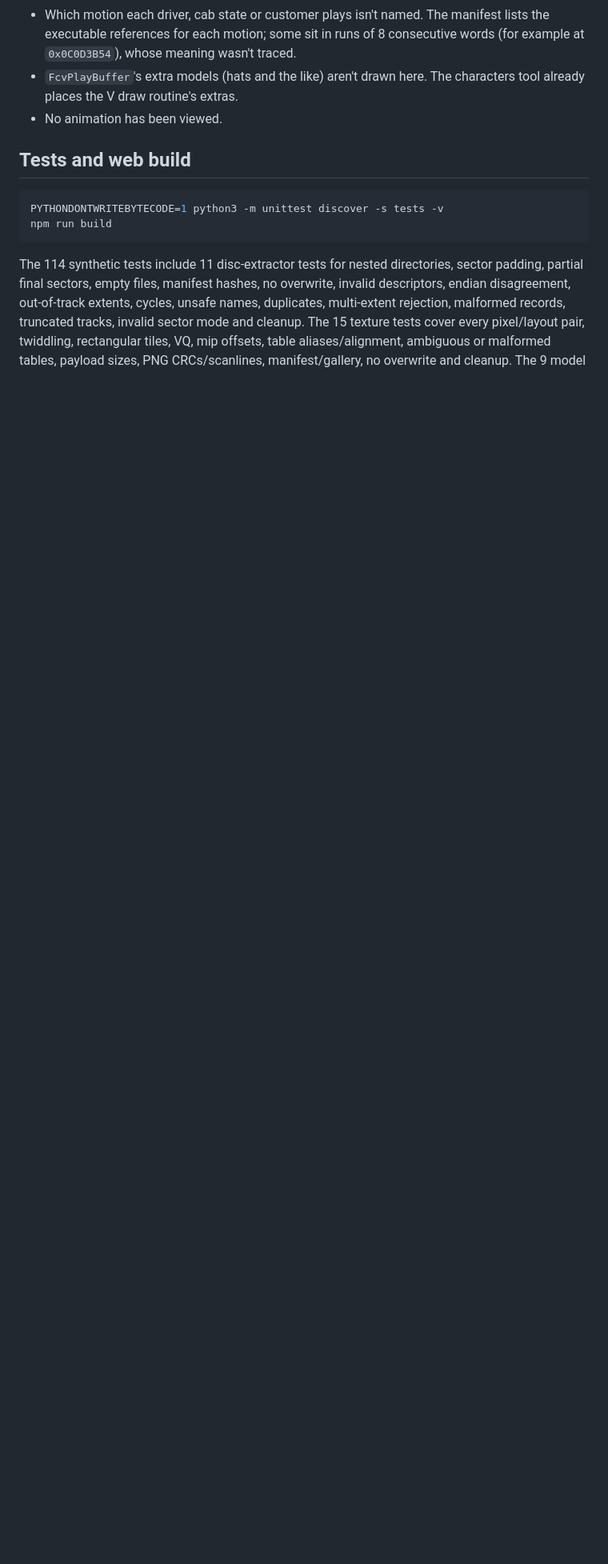
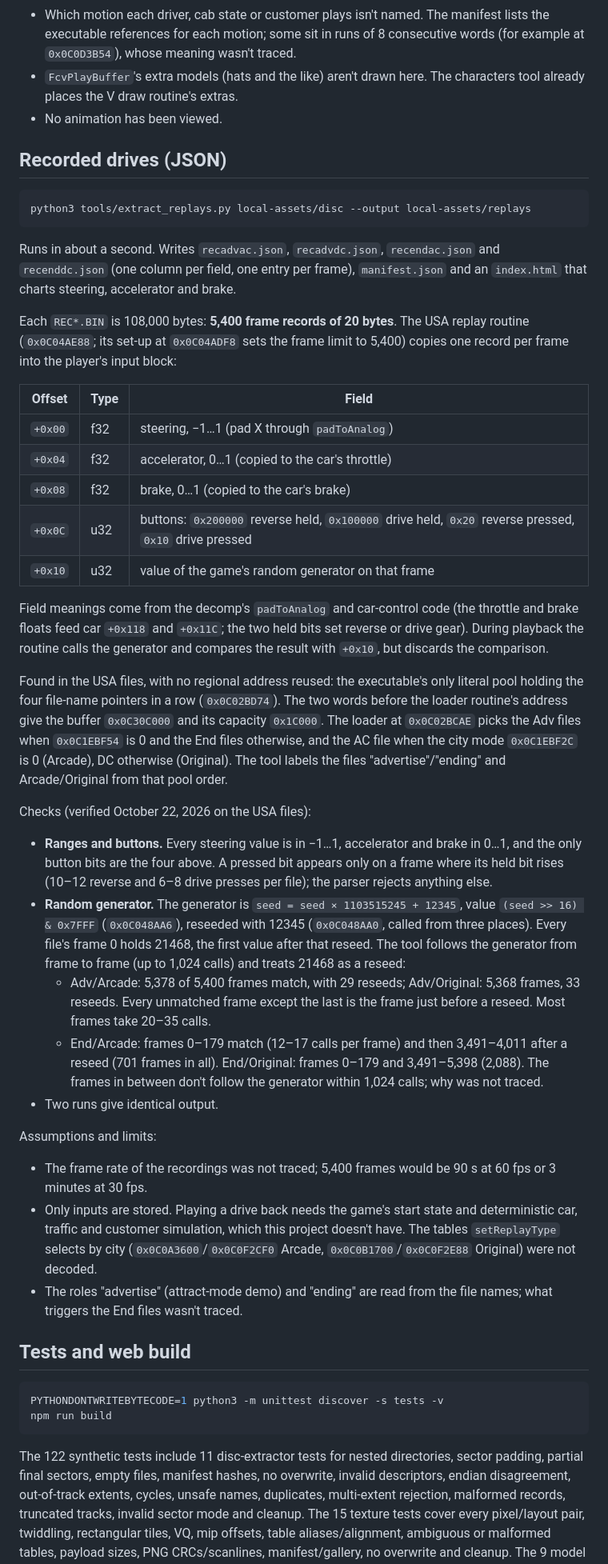
Before and after one commit to AgentiLoop/CrazyTaxi, a Markdown page: docs/asset-extraction.md, the part around one of its changes. Shown at 80% size. Drawn GitHub-style; blank space fills up the shorter version.

Commit message:
Document recorded drives: REC record layout, USA loader pool and selection, button edges, generator sync and limits

````diff
--- a/docs/asset-extraction.md
+++ b/docs/asset-extraction.md
@@ -709,6 +710,72 @@ Assumptions and limits:
   characters tool already places the V draw routine's extras.
 * No animation has been viewed.
 
+## Recorded drives (JSON)
+
+```sh
+python3 tools/extract_replays.py local-assets/disc --output local-assets/replays
+```
+
+Runs in about a second. Writes `recadvac.json`, `recadvdc.json`,
+`recendac.json` and `recenddc.json` (one column per field, one entry per frame),
+`manifest.json` and an `index.html` that charts steering, accelerator and brake.
+
+Each `REC*.BIN` is 108,000 bytes: **5,400 frame records of 20 bytes**. The USA
+replay routine (`0x0C04AE88`; its set-up at `0x0C04ADF8` sets the frame limit to
+5,400) copies one record per frame into the player's input block:
+
+| Offset | Type | Field |
+| --- | --- | --- |
+| `+0x00` | f32 | steering, −1…1 (pad X through `padToAnalog`) |
+| `+0x04` | f32 | accelerator, 0…1 (copied to the car's throttle) |
+| `+0x08` | f32 | brake, 0…1 (copied to the car's brake) |
+| `+0x0C` | u32 | buttons: `0x200000` reverse held, `0x100000` drive held, `0x20` reverse pressed, `0x10` drive pressed |
+| `+0x10` | u32 | value of the game's random generator on that frame |
+
+Field meanings come from the decomp's `padToAnalog` and car-control code (the
+throttle and brake floats feed car `+0x118` and `+0x11C`; the two held bits set
+reverse or drive gear). During playback the routine calls the generator and
+compares the result with `+0x10`, but discards the comparison.
+
+Found in the USA files, with no regional address reused: the executable's only
+literal pool holding the four file-name pointers in a row (`0x0C02BD74`). The two
+words before the loader routine's address give the buffer `0x0C30C000` and its
+capacity `0x1C000`. The loader at `0x0C02BCAE` picks the Adv files when
+`0x0C1EBF54` is 0 and the End files otherwise, and the AC file when the city mode
+`0x0C1EBF2C` is 0 (Arcade), DC otherwise (Original). The tool labels the files
+"advertise"/"ending" and Arcade/Original from that pool order.
+
+Checks (verified October 22, 2026 on the USA files):
+
+* **Ranges and buttons.** Every steering value is in −1…1, accelerator and
+  brake in 0…1, and the only button bits are the four above. A pressed bit
+  appears only on a frame where its held bit rises (10–12 reverse and 6–8 drive
+  presses per file); the parser rejects anything else.
+* **Random generator.** The generator is `seed = seed × 1103515245 + 12345`,
+  value `(seed >> 16) & 0x7FFF` (`0x0C048AA6`), reseeded with 12345
+  (`0x0C048AA0`, called from three places). Every file's frame 0 holds 21468, the
+  first value after that reseed. The tool follows the generator from frame to
+  frame (up to 1,024 calls) and treats 21468 as a reseed:
+  * Adv/Arcade: 5,378 of 5,400 frames match, with 29 reseeds; Adv/Original:
+    5,368 frames, 33 reseeds. Every unmatched frame except the last is the frame
+    just before a reseed. Most frames take 20–35 calls.
+  * End/Arcade: frames 0–179 match (12–17 calls per frame) and then 3,491–4,011
+    after a reseed (701 frames in all). End/Original: frames 0–179 and
+    3,491–5,398 (2,088). The frames in between don't follow the generator
+    within 1,024 calls; why was not traced.
+* Two runs give identical output.
+
+Assumptions and limits:
+
+* The frame rate of the recordings was not traced; 5,400 frames would be 90 s at
+  60 fps or 3 minutes at 30 fps.
+* Only inputs are stored. Playing a drive back needs the game's start state and
+  deterministic car, traffic and customer simulation, which this project doesn't
+  have. The tables `setReplayType` selects by city (`0x0C0A3600`/`0x0C0F2CF0`
+  Arcade, `0x0C0B1700`/`0x0C0F2E88` Original) were not decoded.
+* The roles "advertise" (attract-mode demo) and "ending" are read from the file
+  names; what triggers the End files wasn't traced.
+
 ## Tests and web build
 
 ```sh
@@ -716,7 +783,7 @@ PYTHONDONTWRITEBYTECODE=1 python3 -m unittest discover -s tests -v
 npm run build
 ```
 
-The 114 synthetic tests include 11 disc-extractor tests for nested directories,
+The 122 synthetic tests include 11 disc-extractor tests for nested directories,
 sector padding, partial final sectors, empty files, manifest hashes, no overwrite,
 invalid descriptors, endian disagreement, out-of-track extents, cycles, unsafe
 names, duplicates, multi-extent rejection, malformed records, truncated tracks,
````
Also changed, not shown: other parts of docs/asset-extraction.md (+5 -1 lines).
